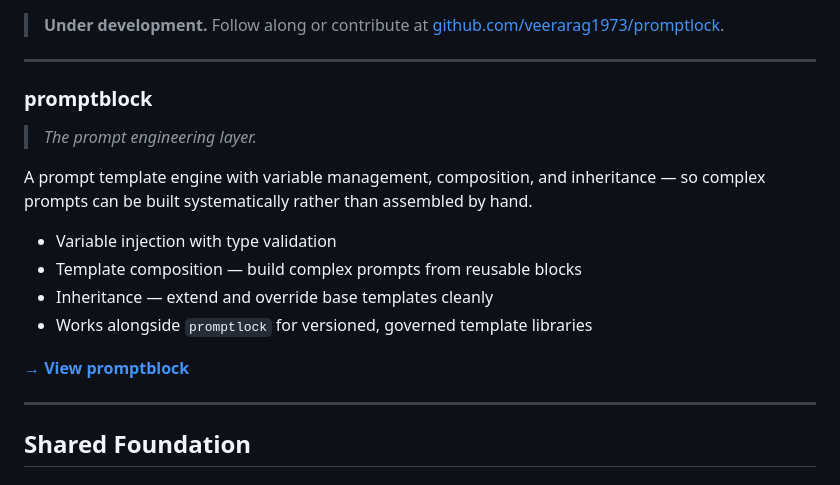
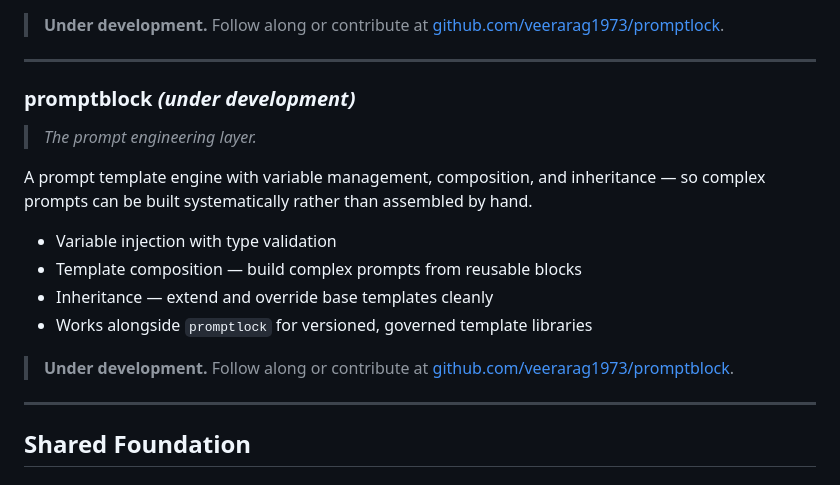
Before and after one commit to veerarag1973/Snapforge, a Markdown page: README.md, the part around the change. Rendered like a GitHub page.

```diff
--- a/README.md
+++ b/README.md
@@ -69,7 +69,7 @@ Version control and enterprise governance for prompts — so every prompt change
 
 ---
 
-### promptblock
+### promptblock _(under development)_
 
 > _The prompt engineering layer._
 
@@ -80,7 +80,7 @@ A prompt template engine with variable management, composition, and inheritance
 - Inheritance — extend and override base templates cleanly
 - Works alongside `promptlock` for versioned, governed template libraries
 
-**[→ View promptblock](https://github.com/veerarag1973/promptblock)**
+> **Under development.** Follow along or contribute at [github.com/veerarag1973/promptblock](https://github.com/veerarag1973/promptblock).
 
 ---
 
```
